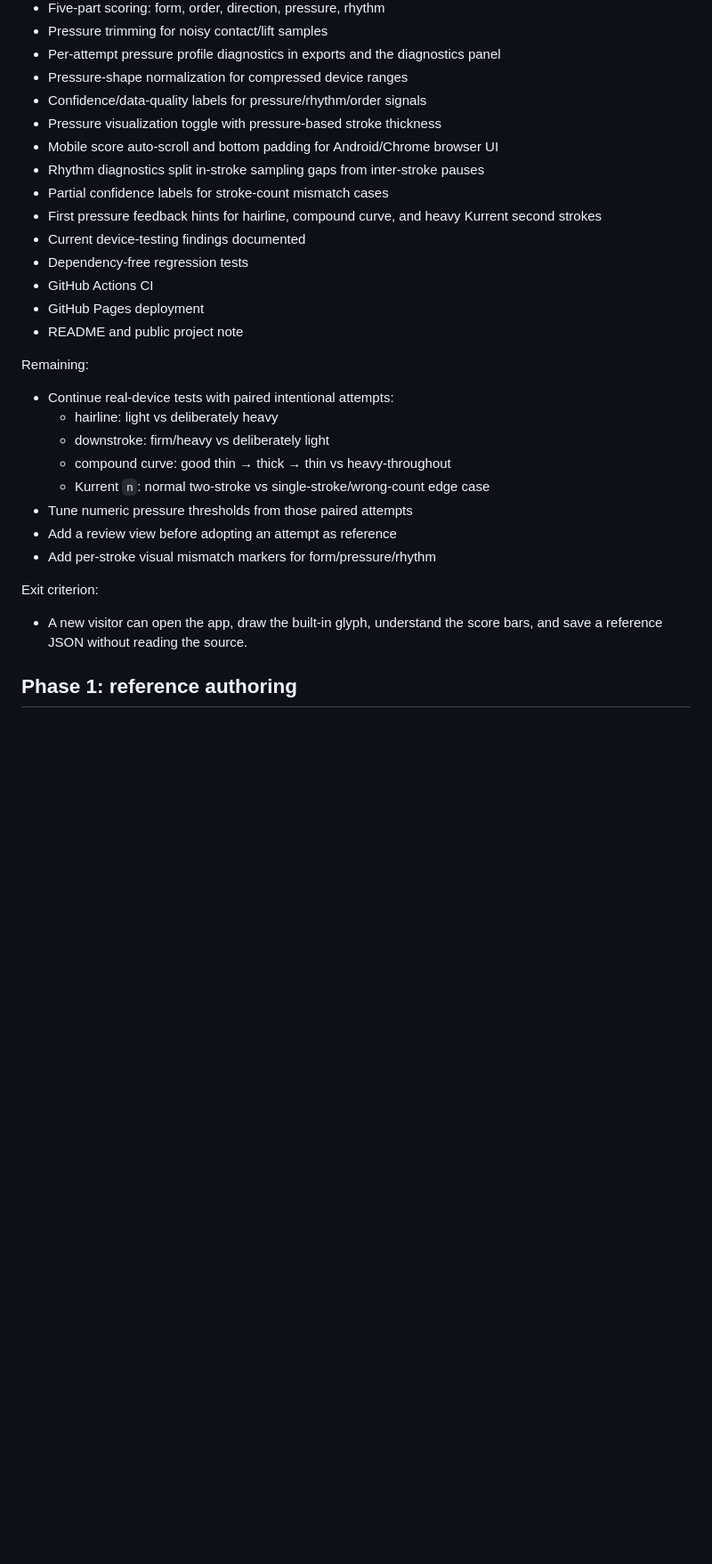
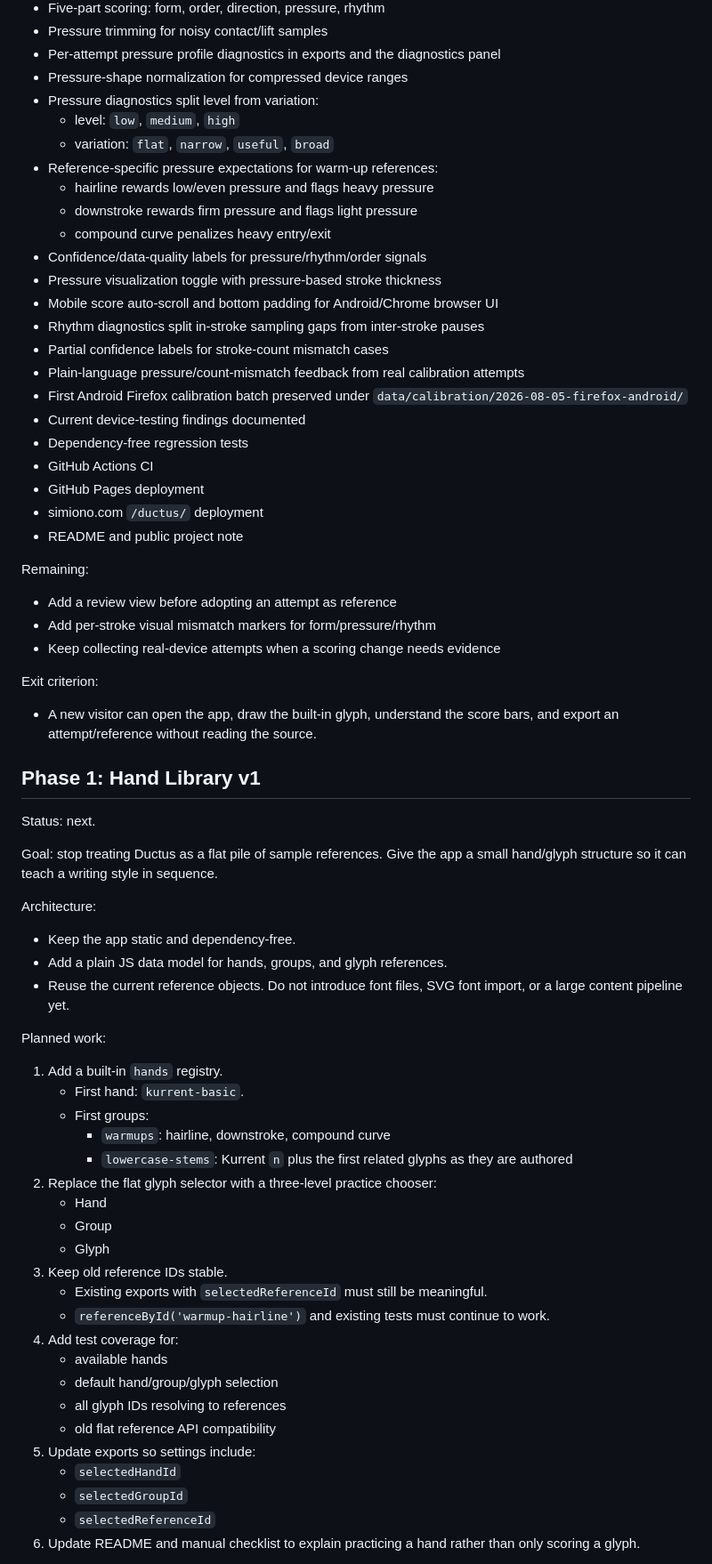
Before and after one commit to utrost/ductus, a Markdown page: docs/roadmap.md, the part around one of its changes. Shown at 89% size. Drawn GitHub-style; blank space fills up the shorter version.

```diff
--- a/docs/roadmap.md
+++ b/docs/roadmap.md
@@ -25,31 +34,71 @@ Done:
 - Pressure trimming for noisy contact/lift samples
 - Per-attempt pressure profile diagnostics in exports and the diagnostics panel
 - Pressure-shape normalization for compressed device ranges
+- Pressure diagnostics split level from variation:
+  - level: `low`, `medium`, `high`
+  - variation: `flat`, `narrow`, `useful`, `broad`
+- Reference-specific pressure expectations for warm-up references:
+  - hairline rewards low/even pressure and flags heavy pressure
+  - downstroke rewards firm pressure and flags light pressure
+  - compound curve penalizes heavy entry/exit
 - Confidence/data-quality labels for pressure/rhythm/order signals
 - Pressure visualization toggle with pressure-based stroke thickness
 - Mobile score auto-scroll and bottom padding for Android/Chrome browser UI
 - Rhythm diagnostics split in-stroke sampling gaps from inter-stroke pauses
 - Partial confidence labels for stroke-count mismatch cases
-- First pressure feedback hints for hairline, compound curve, and heavy Kurrent second strokes
+- Plain-language pressure/count-mismatch feedback from real calibration attempts
+- First Android Firefox calibration batch preserved under `data/calibration/2026-08-05-firefox-android/`
 - Current device-testing findings documented
 - Dependency-free regression tests
 - GitHub Actions CI
 - GitHub Pages deployment
+- simiono.com `/ductus/` deployment
 - README and public project note
 
 Remaining:
 
-- Continue real-device tests with paired intentional attempts:
-  - hairline: light vs deliberately heavy
-  - downstroke: firm/heavy vs deliberately light
-  - compound curve: good thin → thick → thin vs heavy-throughout
-  - Kurrent `n`: normal two-stroke vs single-stroke/wrong-count edge case
-- Tune numeric pressure thresholds from those paired attempts
 - Add a review view before adopting an attempt as reference
 - Add per-stroke visual mismatch markers for form/pressure/rhythm
+- Keep collecting real-device attempts when a scoring change needs evidence
 
 Exit criterion:
 
-- A new visitor can open the app, draw the built-in glyph, understand the score bars, and save a reference JSON without reading the source.
+- A new visitor can open the app, draw the built-in glyph, understand the score bars, and export an attempt/reference without reading the source.
 
-## Phase 1: reference authoring
+## Phase 1: Hand Library v1
+
+Status: next.
+
+Goal: stop treating Ductus as a flat pile of sample references. Give the app a small hand/glyph structure so it can teach a writing style in sequence.
+
+Architecture:
+
+- Keep the app static and dependency-free.
+- Add a plain JS data model for hands, groups, and glyph references.
+- Reuse the current reference objects. Do not introduce font files, SVG font import, or a large content pipeline yet.
+
+Planned work:
+
+1. Add a built-in `hands` registry.
+   - First hand: `kurrent-basic`.
+   - First groups:
+     - `warmups`: hairline, downstroke, compound curve
+     - `lowercase-stems`: Kurrent `n` plus the first related glyphs as they are authored
+2. Replace the flat glyph selector with a three-level practice chooser:
+   - Hand
+   - Group
+   - Glyph
+3. Keep old reference IDs stable.
+   - Existing exports with `selectedReferenceId` must still be meaningful.
+   - `referenceById('warmup-hairline')` and existing tests must continue to work.
+4. Add test coverage for:
+   - available hands
+   - default hand/group/glyph selection
+   - all glyph IDs resolving to references
+   - old flat reference API compatibility
+5. Update exports so settings include:
+   - `selectedHandId`
+   - `selectedGroupId`
+   - `selectedReferenceId`
+6. Update README and manual checklist to explain practicing a hand rather than only scoring a glyph.
+
```
Also changed, not shown: other parts of docs/roadmap.md (+90 -23 lines), README.md (+2 -2 lines).
